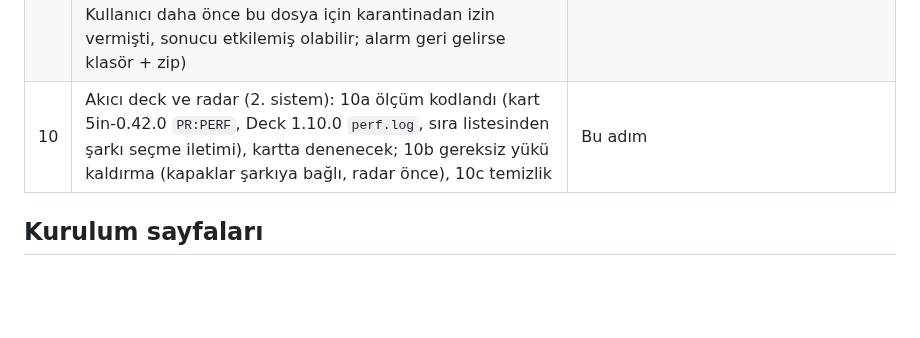
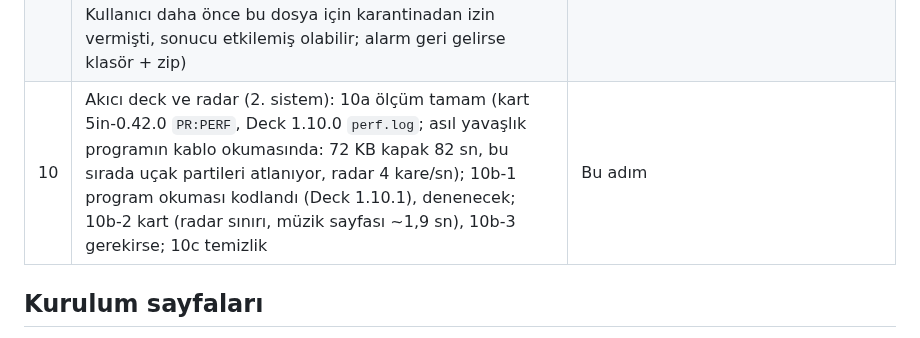
Before and after one commit to ckaraman/Plane-Radar3D, a Markdown page: docs/PLAN.md, the part around the change. Drawn GitHub-style; blank space fills up the shorter version.

Commit message:
Plan: stage 10a measured, 10b-1 coded
Co-Authored-By: Claude Opus 5.5 <noreply@anthropic.com>

```diff
--- a/docs/PLAN.md
+++ b/docs/PLAN.md
@@ -67,7 +67,7 @@ içinde. Sürümler `include/config.h` içinde.
 | 7 | PC programı: veri motoru (7a uçak + rota `helper/deck/feed.py`, 7b hava + PREFS, 7c pencere ve bağlama) | Tamam (kartta denendi, Deck 1.5.0; kurulum sayfasından köprü adımı çıktı) |
 | 8 | PC programı: 8a ayarlar (konum, saat dilimi, ekran) `SET`, 8b harita + arazi (sayfayla ortak JS dosyası), 8c yazılım güncelleme (OTA). Tam kurulum / kurtarma sayfada kalır (kullanıcı kararı) | Tamam (kartta denendi; 8a: ayarlar + adres araması, Deck 1.6.0; 8b: `web/mapdata.js`, Deck 1.7.0; harita verisi OpenFreeMap karolarından, önemli yerler Wikidata'dan, Overpass yalnızca yedek, Deck 1.8.0; 8c: program yeni kart yazılımını kendisi bulur, onayla USB'den yükler, Deck 1.9.0, firmware 5in-0.41.1 ile denendi) |
 | 9 | 9a 2. sistem kurulum sayfası (`web/deck.html`; tamam, sitede doğrulandı; Deck 1.9.1 pencere metni); 9b Defender yanlış alarmı (`PlaneRadarDeck.exe` indirirken `Trojan:Win32/Sabsik.TE.A!ml`): kodlandı (kaynaktan derlenmiş PyInstaller başlatıcısı + exe sürüm bilgisi, Deck 1.9.2; tamam: sitede, Edge ile indirmede alarm yok. Kullanıcı daha önce bu dosya için karantinadan izin vermişti, sonucu etkilemiş olabilir; alarm geri gelirse klasör + zip) | Tamam |
-| 10 | Akıcı deck ve radar (2. sistem): 10a ölçüm kodlandı (kart 5in-0.42.0 `PR:PERF`, Deck 1.10.0 `perf.log`, sıra listesinden şarkı seçme iletimi), kartta denenecek; 10b gereksiz yükü kaldırma (kapaklar şarkıya bağlı, radar önce), 10c temizlik | Bu adım |
+| 10 | Akıcı deck ve radar (2. sistem): 10a ölçüm tamam (kart 5in-0.42.0 `PR:PERF`, Deck 1.10.0 `perf.log`; asıl yavaşlık programın kablo okumasında: 72 KB kapak 82 sn, bu sırada uçak partileri atlanıyor, radar 4 kare/sn); 10b-1 program okuması kodlandı (Deck 1.10.1), denenecek; 10b-2 kart (radar sınırı, müzik sayfası ~1,9 sn), 10b-3 gerekirse; 10c temizlik | Bu adım |
 
 ## Kurulum sayfaları
 
```
